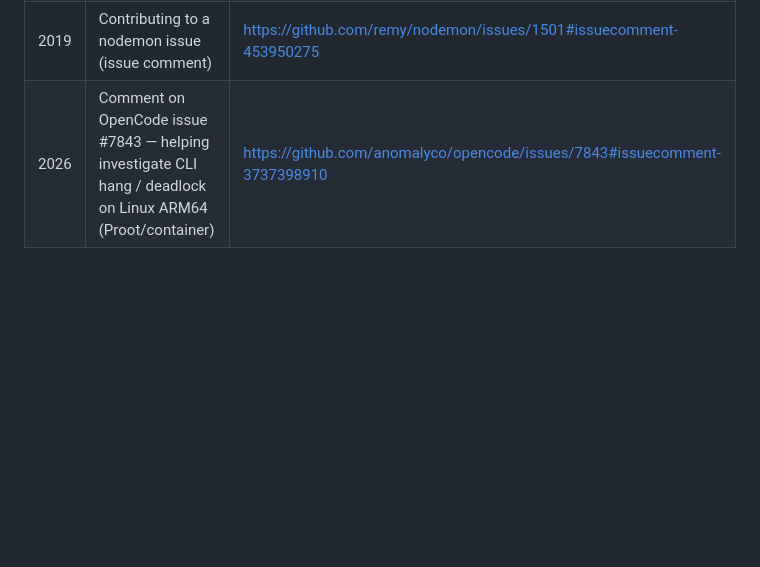
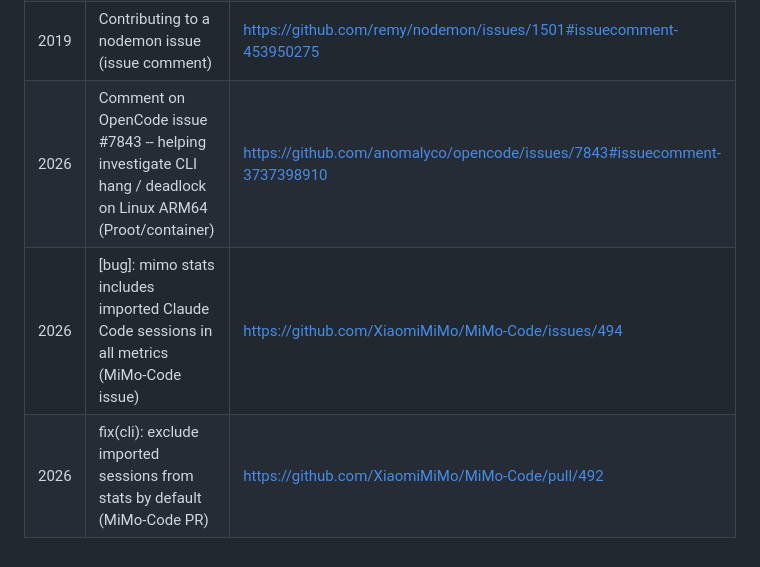
Before and after one commit to llupRisinglll/llupRisinglll, a Markdown page: README.md, the part around the change. GitHub-like rendering; blank space fills up the shorter version.

Commit message:
docs: add MiMo-Code contribution to digital footprints

```diff
--- a/README.md
+++ b/README.md
@@ -34,4 +34,6 @@ I'm open to collaboration and new opportunities - let's create something amazing
 | 2014 | Asked "How to rightly redirect file using .htaccess" — (gained 1 upvote) | https://stackoverflow.com/questions/27675414/how-to-rightly-redirect-file-using-htaccess |
 | 2019 | Answering "How to pass data between functional components in React" (Stack Overflow answer) | https://stackoverflow.com/questions/58201897/how-to-pass-data-between-functional-components-in-react/58202117#58202117 |
 | 2019 | Contributing to a nodemon issue (issue comment) | https://github.com/remy/nodemon/issues/1501#issuecomment-453950275 |
-| 2026 | Comment on OpenCode issue #7843 — helping investigate CLI hang / deadlock on Linux ARM64 (Proot/container) | https://github.com/anomalyco/opencode/issues/7843#issuecomment-3737398910 |
+| 2026 | Comment on OpenCode issue #7843 -- helping investigate CLI hang / deadlock on Linux ARM64 (Proot/container) | https://github.com/anomalyco/opencode/issues/7843#issuecomment-3737398910 |
+| 2026 | [bug]: mimo stats includes imported Claude Code sessions in all metrics (MiMo-Code issue) | https://github.com/XiaomiMiMo/MiMo-Code/issues/494 |
+| 2026 | fix(cli): exclude imported sessions from stats by default (MiMo-Code PR) | https://github.com/XiaomiMiMo/MiMo-Code/pull/492 |
```
